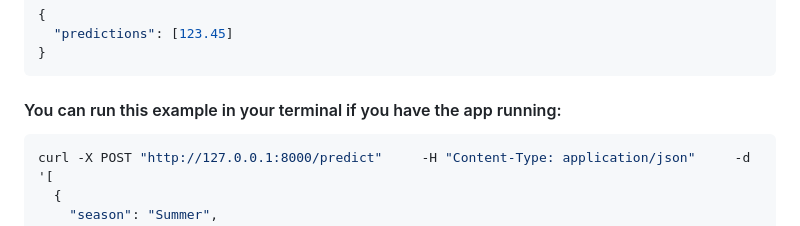
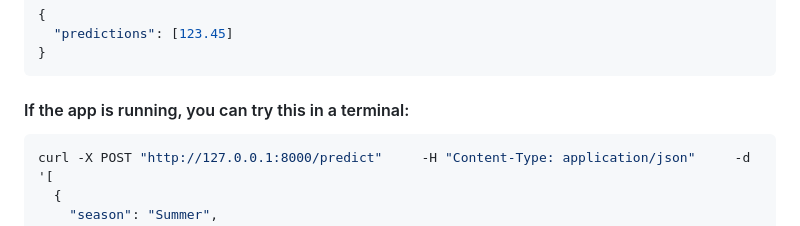
Before and after one commit to jospablo777/ml_model_api, a Markdown page: README.md, the part around the change. GitHub-like rendering.

Commit message:
Some corrections

````diff
--- a/README.md
+++ b/README.md
@@ -124,7 +124,7 @@ Make a `POST` request to `/predict` with the following input format:
 }
 ```
 
-#### You can run this example in your terminal if you have the app running:
+#### If the app is running, you can try this in a terminal:
 
 ```bash
 curl -X POST "http://127.0.0.1:8000/predict"     -H "Content-Type: application/json"     -d '[
````
